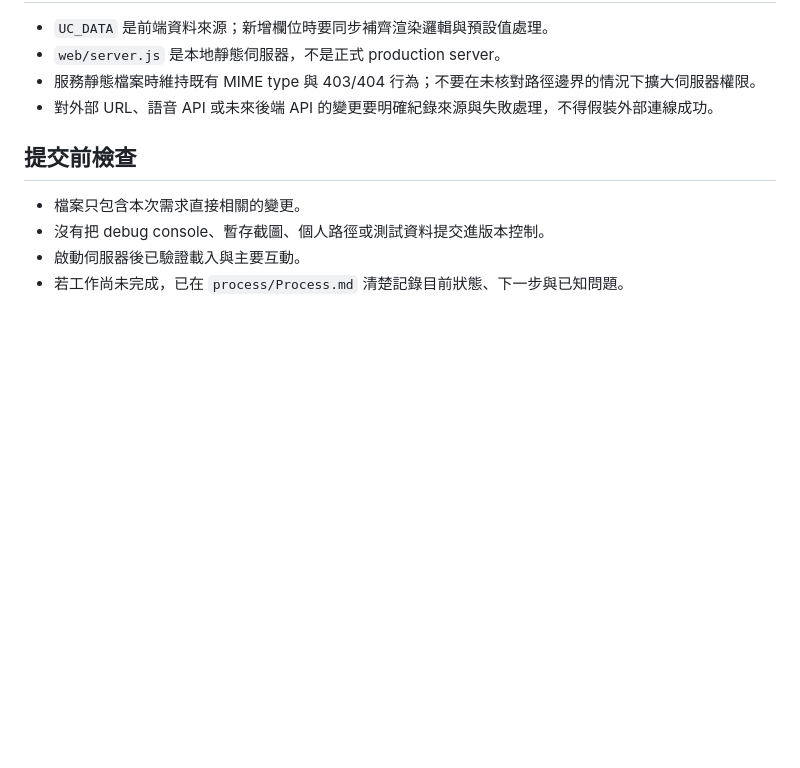
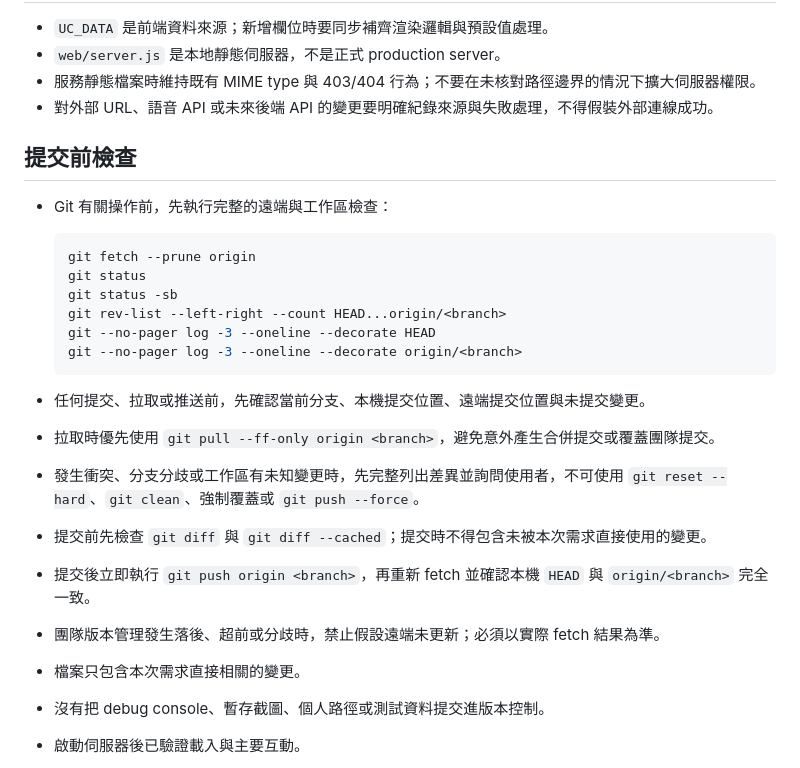
Before and after one commit to jims100008-lang/mobile-multimedia-guide, a Markdown page: AGENTS.md, the part around the change. Drawn GitHub-style; blank space fills up the shorter version.

Commit message:
docs: add Git collaboration workflow
Co-authored-by: Copilot <223556219+Copilot@users.noreply.github.com>

````diff
--- a/AGENTS.md
+++ b/AGENTS.md
@@ -84,6 +84,22 @@ http://localhost:3000
 
 ## 提交前檢查
 
+- Git 有關操作前，先執行完整的遠端與工作區檢查：
+  ```powershell
+  git fetch --prune origin
+  git status
+  git status -sb
+  git rev-list --left-right --count HEAD...origin/<branch>
+  git --no-pager log -3 --oneline --decorate HEAD
+  git --no-pager log -3 --oneline --decorate origin/<branch>
+  ```
+- 任何提交、拉取或推送前，先確認當前分支、本機提交位置、遠端提交位置與未提交變更。
+- 拉取時優先使用 `git pull --ff-only origin <branch>`，避免意外產生合併提交或覆蓋團隊提交。
+- 發生衝突、分支分歧或工作區有未知變更時，先完整列出差異並詢問使用者，不可使用 `git reset --hard`、`git clean`、強制覆蓋或 `git push --force`。
+- 提交前先檢查 `git diff` 與 `git diff --cached`；提交時不得包含未被本次需求直接使用的變更。
+- 提交後立即執行 `git push origin <branch>`，再重新 fetch 並確認本機 `HEAD` 與 `origin/<branch>` 完全一致。
+- 團隊版本管理發生落後、超前或分歧時，禁止假設遠端未更新；必須以實際 fetch 結果為準。
+
 - 檔案只包含本次需求直接相關的變更。
 - 沒有把 debug console、暫存截圖、個人路徑或測試資料提交進版本控制。
 - 啟動伺服器後已驗證載入與主要互動。
````
